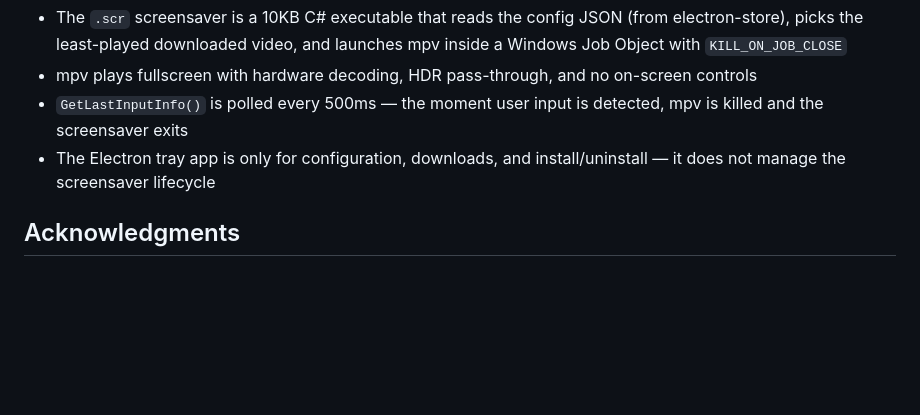
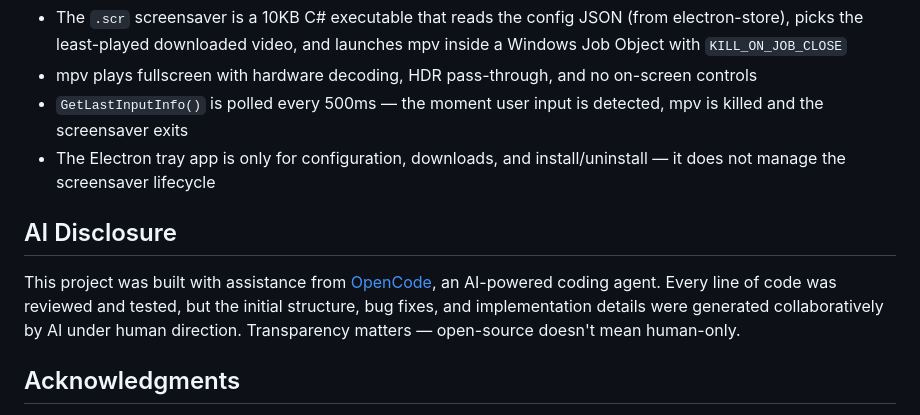
Before and after one commit to NaNoXy/AerialScreensaver, a Markdown page: README.md, the part around the change. Rendered like a GitHub page; blank space fills up the shorter version.

Commit message:
Add AI disclosure — built with OpenCode agent

```diff
--- a/README.md
+++ b/README.md
@@ -78,6 +78,10 @@ If a video's chosen quality URL is dead, the downloader automatically tries lowe
 - `GetLastInputInfo()` is polled every 500ms — the moment user input is detected, mpv is killed and the screensaver exits
 - The Electron tray app is only for configuration, downloads, and install/uninstall — it does not manage the screensaver lifecycle
 
+## AI Disclosure
+
+This project was built with assistance from [OpenCode](https://opencode.ai), an AI-powered coding agent. Every line of code was reviewed and tested, but the initial structure, bug fixes, and implementation details were generated collaboratively by AI under human direction. Transparency matters — open-source doesn't mean human-only.
+
 ## Acknowledgments
 
 - [OrangeJedi/Aerial](https://github.com/OrangeJedi/Aerial) — the original inspiration for bringing Apple's Aerials to other platforms
```
